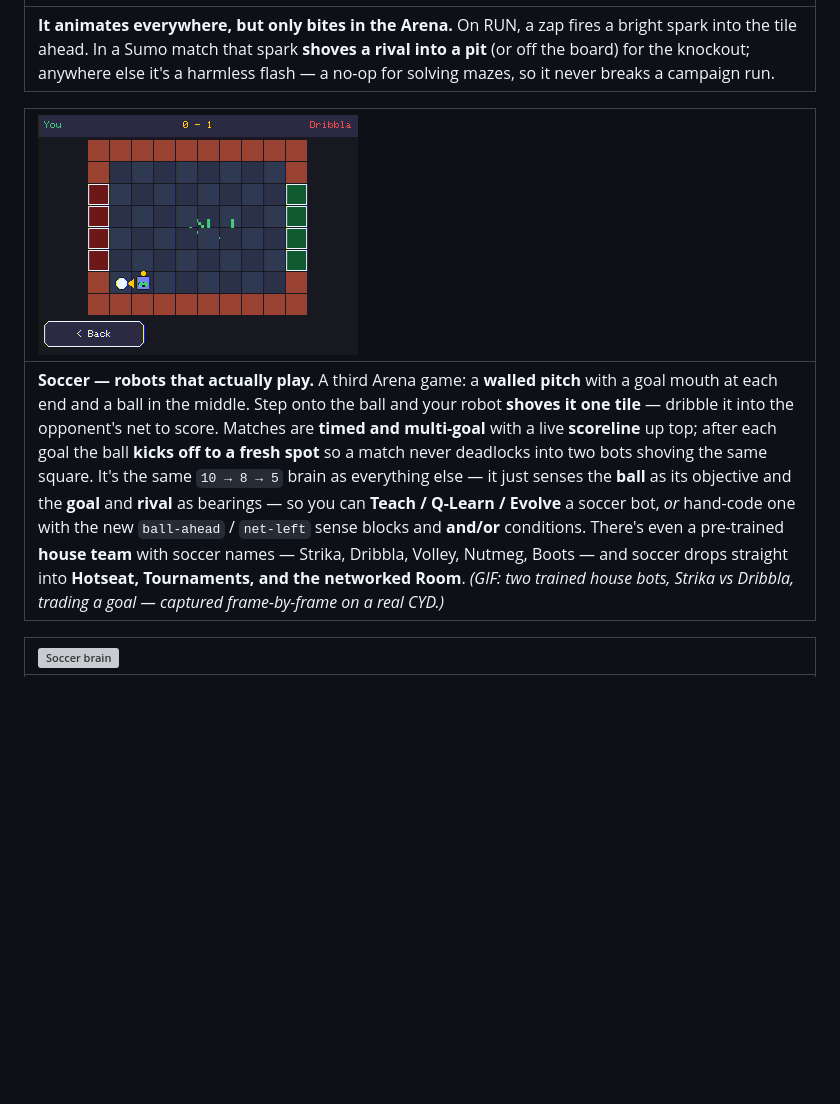
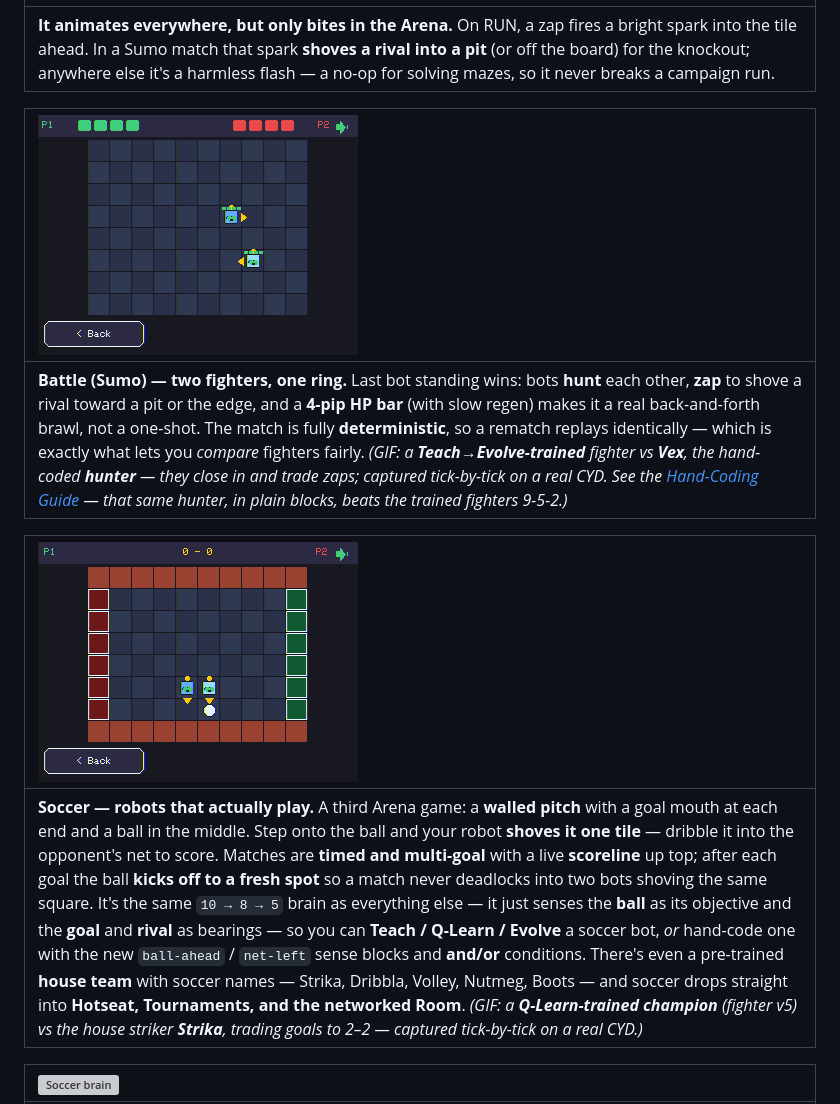
Before and after one commit to JamesDavid/cyd-GridBot, a Markdown page: README.md, the part around the change. GitHub-like rendering; pictures changed too: docs/img/battle.gif (added), docs/soccer.gif; blank space fills up the shorter version; grey boxes are pictures that could not be loaded.

Commit message:
Refresh soccer.gif + add battle.gif (current best matchups, real CYD)
- soccer.gif: regenerated as a 42-frame tick-by-tick capture of the Q-Learn
  champion (fighter v5) vs the house striker Strika, trading goals to 2-2.
- battle.gif (new): the Teach->Evolve fighter vs Vex the hand-coded hunter --
  they close in and trade zaps. Added a Battle (Sumo) entry to the README arena
  tour, linking the hand-coding guide (the hunter beats trained fighters 9-5-2).

Both captured frame-by-frame via the paused-step debug path (cap.py step+shot).

Co-Authored-By: Claude Opus 4.8 (1M context) <noreply@anthropic.com>

```diff
--- a/README.md
+++ b/README.md
@@ -164,9 +164,13 @@ a one-off match, a local **Tournament**, or a multi-device **Room**.
 |:--|
 | **It animates everywhere, but only bites in the Arena.** On RUN, a zap fires a bright spark into the tile ahead. In a Sumo match that spark **shoves a rival into a pit** (or off the board) for the knockout; anywhere else it's a harmless flash — a no-op for solving mazes, so it never breaks a campaign run. |
 
+| ![Battle](docs/img/battle.gif) |
+|:--|
+| **Battle (Sumo) — two fighters, one ring.** Last bot standing wins: bots **hunt** each other, **zap** to shove a rival toward a pit or the edge, and a **4-pip HP bar** (with slow regen) makes it a real back-and-forth brawl, not a one-shot. The match is fully **deterministic**, so a rematch replays identically — which is exactly what lets you *compare* fighters fairly. *(GIF: a **Teach→Evolve-trained** fighter vs **Vex**, the hand-coded **hunter** — they close in and trade zaps; captured tick-by-tick on a real CYD. See the [Hand-Coding Guide](docs/HAND-CODING-GUIDE.md) — that same hunter, in plain blocks, beats the trained fighters 9-5-2.)* |
+
 | ![Soccer](docs/soccer.gif) |
 |:--|
-| **Soccer — robots that actually play.** A third Arena game: a **walled pitch** with a goal mouth at each end and a ball in the middle. Step onto the ball and your robot **shoves it one tile** — dribble it into the opponent's net to score. Matches are **timed and multi-goal** with a live **scoreline** up top; after each goal the ball **kicks off to a fresh spot** so a match never deadlocks into two bots shoving the same square. It's the same `10 → 8 → 5` brain as everything else — it just senses the **ball** as its objective and the **goal** and **rival** as bearings — so you can **Teach / Q-Learn / Evolve** a soccer bot, *or* hand-code one with the new `ball-ahead` / `net-left` sense blocks and **and/or** conditions. There's even a pre-trained **house team** with soccer names — Strika, Dribbla, Volley, Nutmeg, Boots — and soccer drops straight into **Hotseat, Tournaments, and the networked Room**. *(GIF: two trained house bots, Strika vs Dribbla, trading a goal — captured frame-by-frame on a real CYD.)* |
+| **Soccer — robots that actually play.** A third Arena game: a **walled pitch** with a goal mouth at each end and a ball in the middle. Step onto the ball and your robot **shoves it one tile** — dribble it into the opponent's net to score. Matches are **timed and multi-goal** with a live **scoreline** up top; after each goal the ball **kicks off to a fresh spot** so a match never deadlocks into two bots shoving the same square. It's the same `10 → 8 → 5` brain as everything else — it just senses the **ball** as its objective and the **goal** and **rival** as bearings — so you can **Teach / Q-Learn / Evolve** a soccer bot, *or* hand-code one with the new `ball-ahead` / `net-left` sense blocks and **and/or** conditions. There's even a pre-trained **house team** with soccer names — Strika, Dribbla, Volley, Nutmeg, Boots — and soccer drops straight into **Hotseat, Tournaments, and the networked Room**. *(GIF: a **Q-Learn-trained champion** (fighter v5) vs the house striker **Strika**, trading goals to 2–2 — captured tick-by-tick on a real CYD.)* |
 
 | ![Soccer brain](docs/img/soccer-brain.png) |
 |:--|
```
